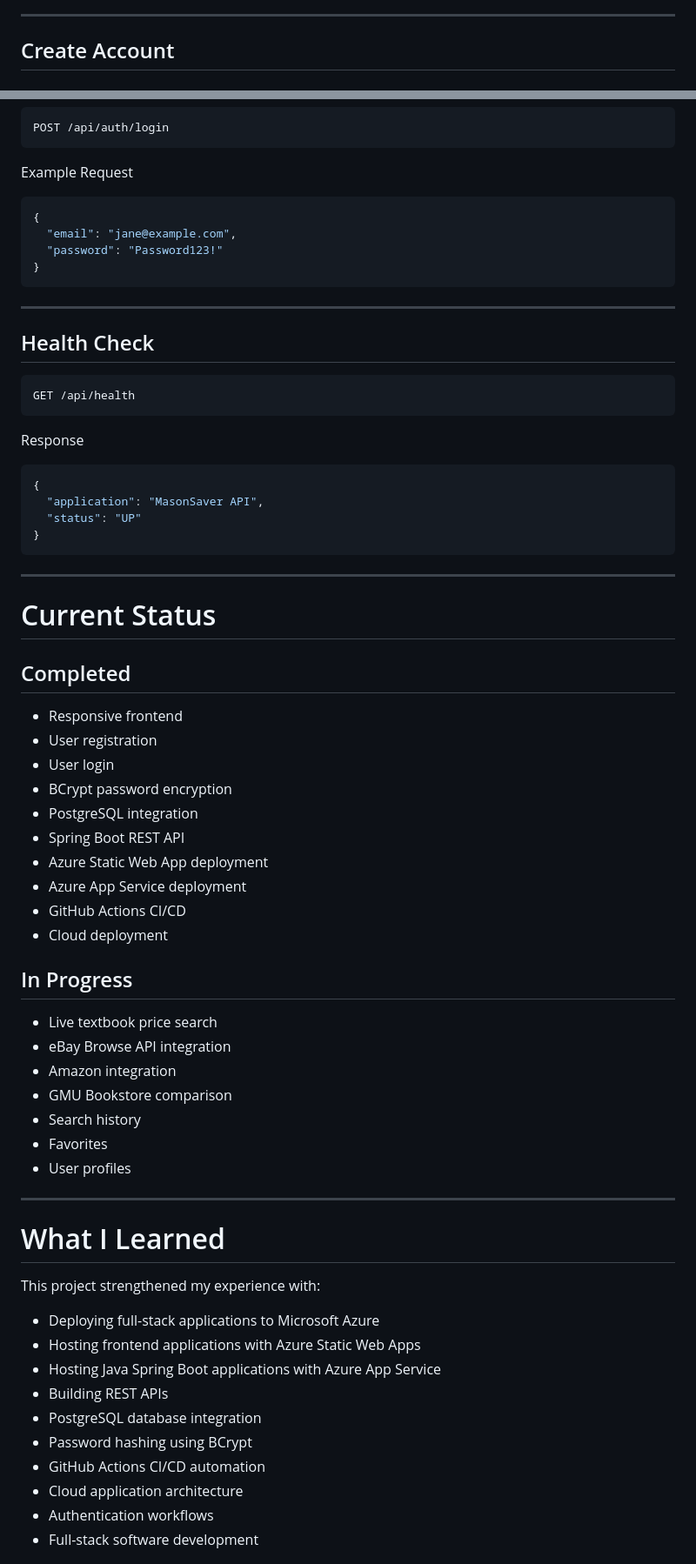
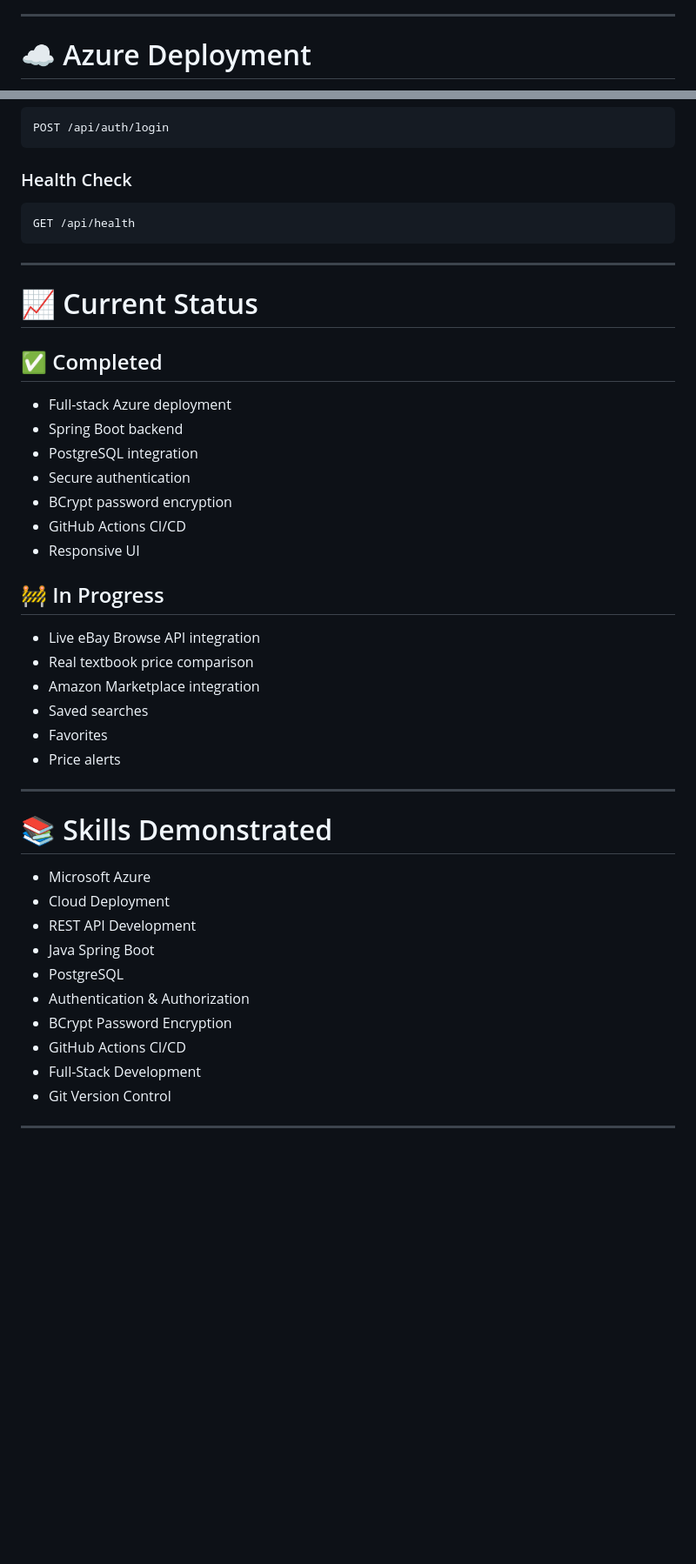
Before and after one commit to Raheem-12/MasonSaver-Azure, a Markdown page: README.md, 2 parts joined by grey strips. Shown at 87% size. Rendered like a GitHub page; blank space fills up the shorter version.

````diff
--- a/README.md
+++ b/README.md
@@ -37,5 +75,5 @@ Landing page introducing MasonSaver and allowing students to create an account o
 
 ---
 
-## Create Account
+# ☁ Azure Deployment
 
@@ -199,73 +170,49 @@ Example Request
 POST /api/auth/login
 ```
 
-Example Request
-
-```json
-{
-  "email": "jane@example.com",
-  "password": "Password123!"
-}
-```
-
----
-
-## Health Check
+### Health Check
 
 ```
 GET /api/health
 ```
 
-Response
+---
 
-```json
-{
-  "application": "MasonSaver API",
-  "status": "UP"
-}
-```
+# 📈 Current Status
+
+## ✅ Completed
+
+- Full-stack Azure deployment
+- Spring Boot backend
+- PostgreSQL integration
+- Secure authentication
+- BCrypt password encryption
+- GitHub Actions CI/CD
+- Responsive UI
+
+## 🚧 In Progress
+
+- Live eBay Browse API integration
+- Real textbook price comparison
+- Amazon Marketplace integration
+- Saved searches
+- Favorites
+- Price alerts
 
 ---
 
-# Current Status
+# 📚 Skills Demonstrated
 
-## Completed
-
-- Responsive frontend
-- User registration
-- User login
-- BCrypt password encryption
-- PostgreSQL integration
-- Spring Boot REST API
-- Azure Static Web App deployment
-- Azure App Service deployment
+- Microsoft Azure
+- Cloud Deployment
+- REST API Development
+- Java Spring Boot
+- PostgreSQL
+- Authentication & Authorization
+- BCrypt Password Encryption
 - GitHub Actions CI/CD
-- Cloud deployment
-
-## In Progress
-
-- Live textbook price search
-- eBay Browse API integration
-- Amazon integration
-- GMU Bookstore comparison
-- Search history
-- Favorites
-- User profiles
+- Full-Stack Development
+- Git Version Control
 
 ---
 
-# What I Learned
-
-This project strengthened my experience with:
-
-- Deploying full-stack applications to Microsoft Azure
-- Hosting frontend applications with Azure Static Web Apps
-- Hosting Java Spring Boot applications with Azure App Service
-- Building REST APIs
-- PostgreSQL database integration
-- Password hashing using BCrypt
-- GitHub Actions CI/CD automation
-- Cloud application architecture
-- Authentication workflows
-- Full-stack software development
-
````
Also changed, not shown: other parts of README.md (+99 -149 lines).
